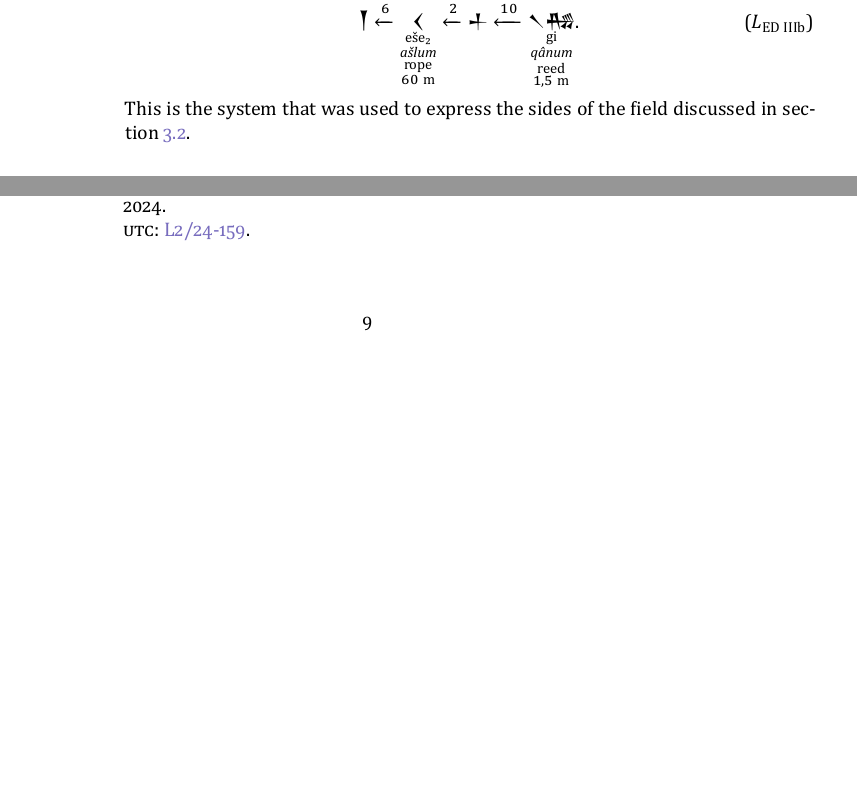
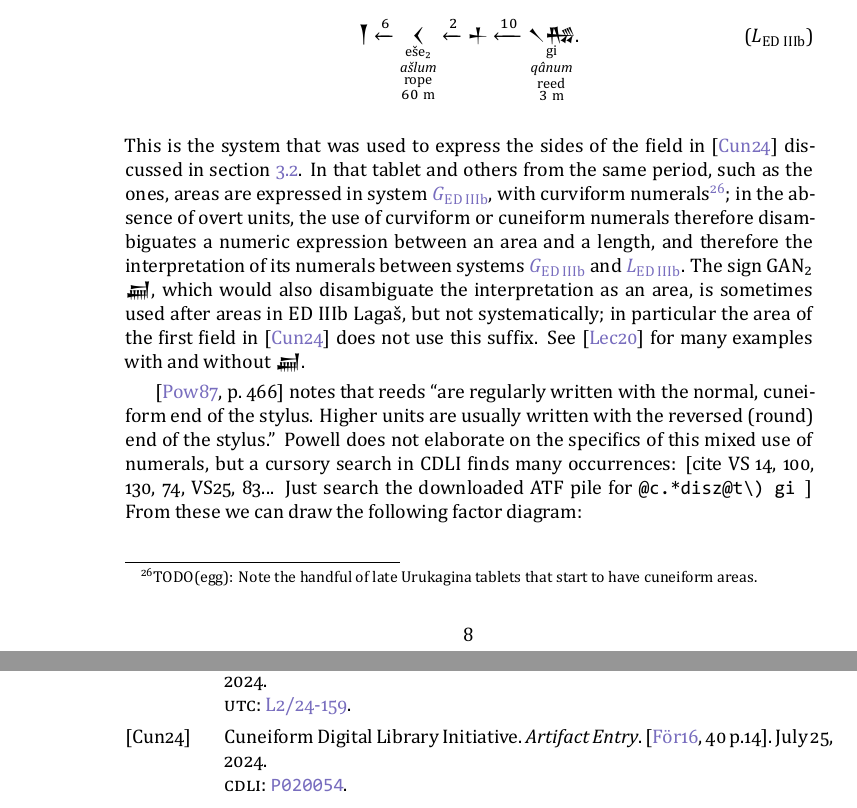
Before and after one commit to eggrobin/archaic-numerals, a LaTeX document (archaic-numerals.tex, which reads bibliography.bib): two parts of pages 8 and 9 of 11 before the commit and two parts of pages 8 and 10 of 12 after it, joined at a grey line, cut so that both start at the same text, the shorter picture padded with empty space. The pictures show the PDF file archaic-numerals.pdf that the author committed with the source.

Commit message:
horrible regex time

```diff
--- a/archaic-numerals.tex
+++ b/archaic-numerals.tex
@@ -490,7 +496,7 @@ Two more units appear occasionally \cites[459]{Powell1987}[118]{Friberg2007}{Rob
   \xleftarrow{30}\text{\xsuxfont 𒁹𒍑}
   \xleftarrow{6}\underset{\substack{\text{eše₂}\\\text{\emph{ašlum}}\\\text{rope}\\60~\text{m}}}{\text{\xsuxfont 𒁹𒂠}}
   \xleftarrow{10}{\text{\xsuxfont 𒁹𒃻}}
-  \xleftarrow{2}\underset{\substack{\text{gi}\\\text{\emph{qânum}}\\\text{reed}\\1,5~\text{m}}}{\text{\xsuxfont 𒁹𒄀}}
+  \xleftarrow{2}\underset{\substack{\text{gi}\\\text{\emph{qânum}}\\\text{reed}\\3~\text{m}}}{\text{\xsuxfont 𒁹𒄀}}
   \xleftarrow{6}{\text{\xsuxfont 𒁹𒌑}}
   \xleftarrow{30}{\text{\xsuxfont 𒁹𒋗𒋛}}\text.
   \tag{$\bar{L}_{\text{Ur III/OB}}$}
@@ -560,13 +567,35 @@ Effectively, this yields the following factor diagram:
 \begin{equation}
   \text{\xsuxfont 𒐕}
   \xleftarrow{6}\underset{\substack{\text{eše₂}\\\text{\emph{ašlum}}\\\text{rope}\\60~\text{m}}}{\text{\xsuxfont 𒌋}}
-  \xleftarrow{2}{\text{\xsuxfont 𒈦}}
-  \xleftarrow{10}\underset{\substack{\text{gi}\\\text{\emph{qânum}}\\\text{reed}\\1,5~\text{m}}}{\text{\xsuxfont 𒀹𒄀}}\text.
+  \xleftarrow{2}\text{\xsuxfont 𒈦}
+  \xleftarrow{10}\underset{\substack{\text{gi}\\\text{\emph{qânum}}\\\text{reed}\\3~\text{m}}}{\text{\xsuxfont 𒀹𒄀}}\text.
   \tag{$L_{\text{ED IIIb}}$}
   \label{systemLED}
 \end{equation}
-This is the system that was used to express the sides of the field discussed in
-section~\ref{oldArgumentsForUnification}.
+This is the system that was used to express the sides of the field in
+\cite{P020054} discussed in section~\ref{oldArgumentsForUnification}.
+In that tablet and others from the same period, such as the ones, areas are expressed in
+system \ref{systemGED}, with curviform numerals\footnote{TODO(egg):
+Note the handful of late Urukagina tablets that start to have cuneiform areas.};
+in the absence of overt units,
+the use of curviform or cuneiform numerals therefore disambiguates
+a numeric expression between an area and a length,
+and therefore the interpretation of its
+numerals between systems \ref{systemGED} and \ref{systemLED}.
+The sign GAN₂ {\xsuxfont 𒃷},
+which would also disambiguate the interpretation as an area,
+is sometimes used after areas in ED IIIb Lagaš, but not systematically;
+in particular the area of the first field in \cite{P020054} does not use this suffix.
+See \cite{Lecompte2020} for many examples with and without {\xsuxfont 𒃷}.
+
+\cites[466]{Powell1987} notes that reeds ``are regularly written with the normal,
+cuneiform end of the stylus. Higher units are usually written with the reversed
+(round) end of the stylus.''
+Powell does not elaborate on the specifics of this mixed use of numerals, but
+a cursory search in CDLI finds many occurrences:
+[cite VS 14, 100, 130, 74, VS25, 83...
+Just search the downloaded ATF pile for \verb|@c.*disz@t\) gi |]
+From these we can draw the following factor diagram:
 
 \subsubsection{Use in modern publications}
 \subsection{Non-numeric usage}
--- a/bibliography.bib
+++ b/bibliography.bib
@@ -289,0 +300,8 @@
+@misc{P020054,
+  author     = {{Cuneiform Digital Library Initiative}},
+  date       = {2024-07-25},
+  eprint     = {P020054},
+  eprinttype = {cdli},
+  note       = {\cite[40 \pno 14]{VS14}},
+  title      = {Artifact Entry},
+}
```
Also changed, not shown: archaic-numerals.pdf, archaic-numerals.tex (19 more changed lines), bibliography.bib (26 more changed lines).
